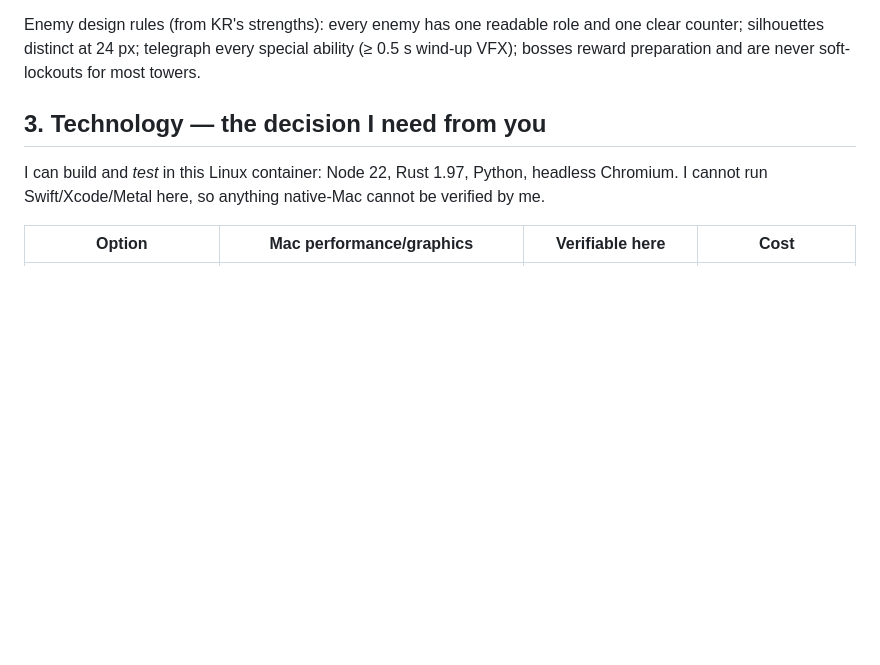
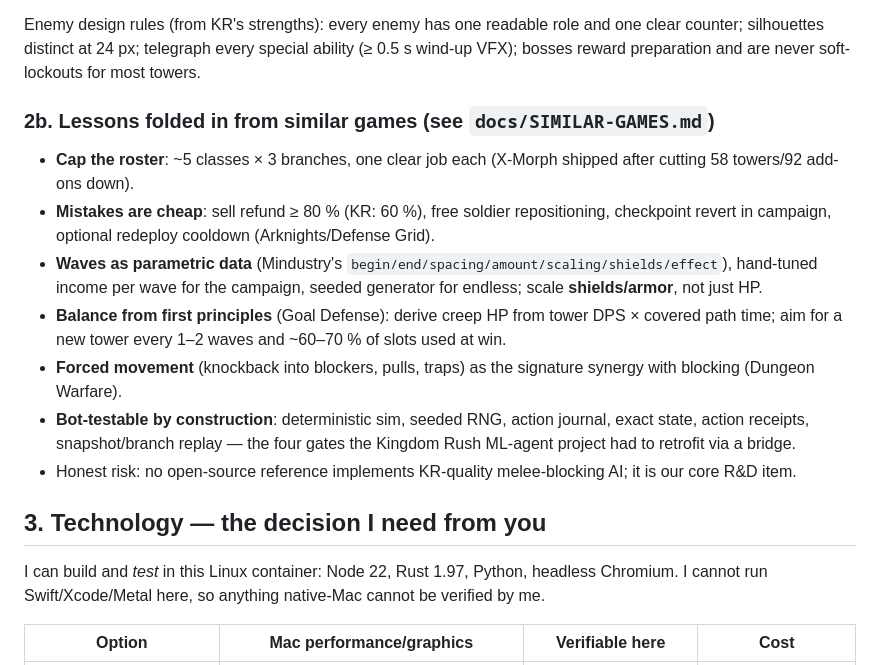
Before and after one commit to btx9pm6k9w-art/gamez, a Markdown page: docs/PROPOSAL.md, the part around the change. GitHub-like rendering; blank space fills up the shorter version.

```diff
--- a/docs/PROPOSAL.md
+++ b/docs/PROPOSAL.md
@@ -28,6 +28,15 @@ Status: **draft for your decision.** Built on `docs/RESEARCH.md`. Working title:
 Damage model (kept because it is good, and simple to read): physical vs magic, % armor / % resist, true damage, ignore-armor artillery, boss immunity to instakills. We add *armor shred* and *vulnerability* as visible debuffs with icons.
 
 Enemy design rules (from KR's strengths): every enemy has one readable role and one clear counter; silhouettes distinct at 24 px; telegraph every special ability (≥ 0.5 s wind-up VFX); bosses reward preparation and are never soft-lockouts for most towers.
+
+### 2b. Lessons folded in from similar games (see `docs/SIMILAR-GAMES.md`)
+- **Cap the roster**: ~5 classes × 3 branches, one clear job each (X-Morph shipped after cutting 58 towers/92 add-ons down).
+- **Mistakes are cheap**: sell refund ≥ 80 % (KR: 60 %), free soldier repositioning, checkpoint revert in campaign, optional redeploy cooldown (Arknights/Defense Grid).
+- **Waves as parametric data** (Mindustry's `begin/end/spacing/amount/scaling/shields/effect`), hand-tuned income per wave for the campaign, seeded generator for endless; scale **shields/armor**, not just HP.
+- **Balance from first principles** (Goal Defense): derive creep HP from tower DPS × covered path time; aim for a new tower every 1–2 waves and ~60–70 % of slots used at win.
+- **Forced movement** (knockback into blockers, pulls, traps) as the signature synergy with blocking (Dungeon Warfare).
+- **Bot-testable by construction**: deterministic sim, seeded RNG, action journal, exact state, action receipts, snapshot/branch replay — the four gates the Kingdom Rush ML-agent project had to retrofit via a bridge.
+- Honest risk: no open-source reference implements KR-quality melee-blocking AI; it is our core R&D item.
 
 ## 3. Technology — the decision I need from you
 
```
Also changed, not shown: data/README.md (added, +7 -0 lines), docs/SIMILAR-GAMES.md (added, +169 -0 lines).
